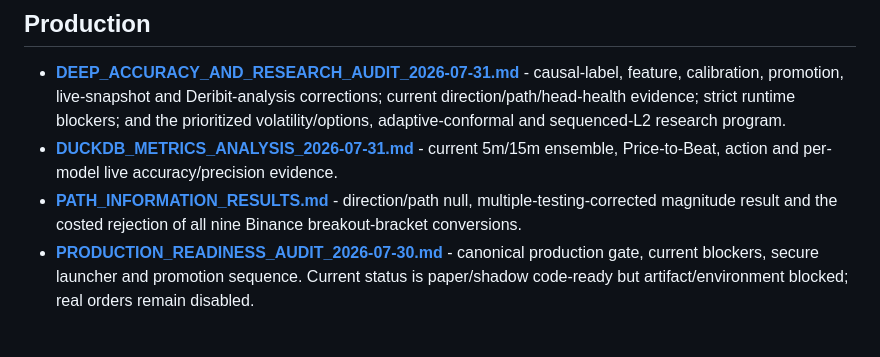
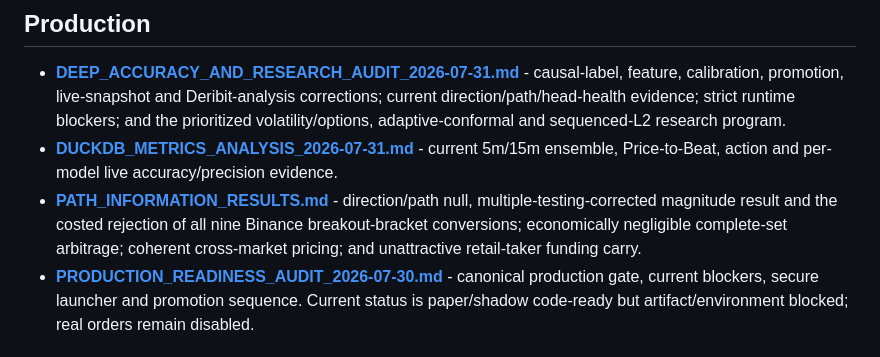
Before and after one commit to 1rahulvijay/BTC-Prediction-Tool, a Markdown page: docs/README.md, the part around the change. Drawn GitHub-style.

```diff
--- a/docs/README.md
+++ b/docs/README.md
@@ -10,7 +10,8 @@
   current 5m/15m ensemble, Price-to-Beat, action and per-model live accuracy/precision evidence.
 - **[PATH_INFORMATION_RESULTS.md](PATH_INFORMATION_RESULTS.md)** -
   direction/path null, multiple-testing-corrected magnitude result and the costed rejection of
-  all nine Binance breakout-bracket conversions.
+  all nine Binance breakout-bracket conversions; economically negligible complete-set
+  arbitrage; coherent cross-market pricing; and unattractive retail-taker funding carry.
 - **[PRODUCTION_READINESS_AUDIT_2026-07-30.md](active/PRODUCTION_READINESS_AUDIT_2026-07-30.md)** -
   canonical production gate, current blockers, secure launcher and promotion sequence. Current
   status is paper/shadow code-ready but artifact/environment blocked; real orders remain disabled.
```
Also changed, not shown: docs/active/DEEP_ACCURACY_AND_RESEARCH_AUDIT_2026-07-31.md (+20 -0 lines).
